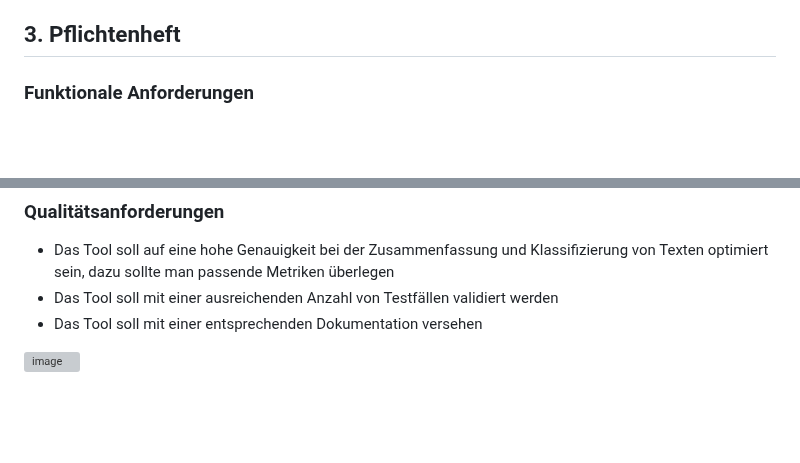
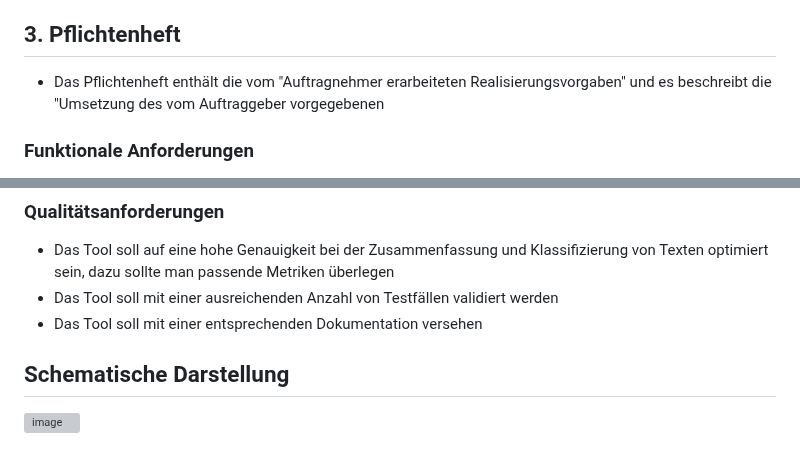
Before and after one commit to FelixSHA/text-summary, a Markdown page: Notes/Lasten_pf_info.md, 2 parts joined by grey strips. GitHub-like rendering; blank space fills up the shorter version; grey boxes are pictures that could not be loaded.

```diff
--- a/Notes/Lasten_pf_info.md
+++ b/Notes/Lasten_pf_info.md
@@ -37,6 +37,8 @@ Das Ziel dieses Projekts ist die Entwicklung eines Tools zur Textzusammenfassung
 
 ## 3. Pflichtenheft
 
+- Das Pflichtenheft enthält die vom "Auftragnehmer erarbeiteten Realisierungsvorgaben" und es beschreibt die "Umsetzung des vom Auftraggeber vorgegebenen
+
 ### Funktionale Anforderungen
 
 - Entwicklung eines Algorithmus zur Zusammenfassung von Texten basierend auf der gewünschten Kompressionsrate
@@ -66,4 +68,5 @@ Das Ziel dieses Projekts ist die Entwicklung eines Tools zur Textzusammenfassung
 - Das Tool soll mit einer ausreichenden Anzahl von Testfällen validiert werden
 - Das Tool soll mit einer entsprechenden Dokumentation versehen
 
+## Schematische Darstellung
 ![image](https://github.com/FelixSHA/text-summary/assets/105482809/05739e03-1ae0-4d53-b0ce-6505fba58147)
```
